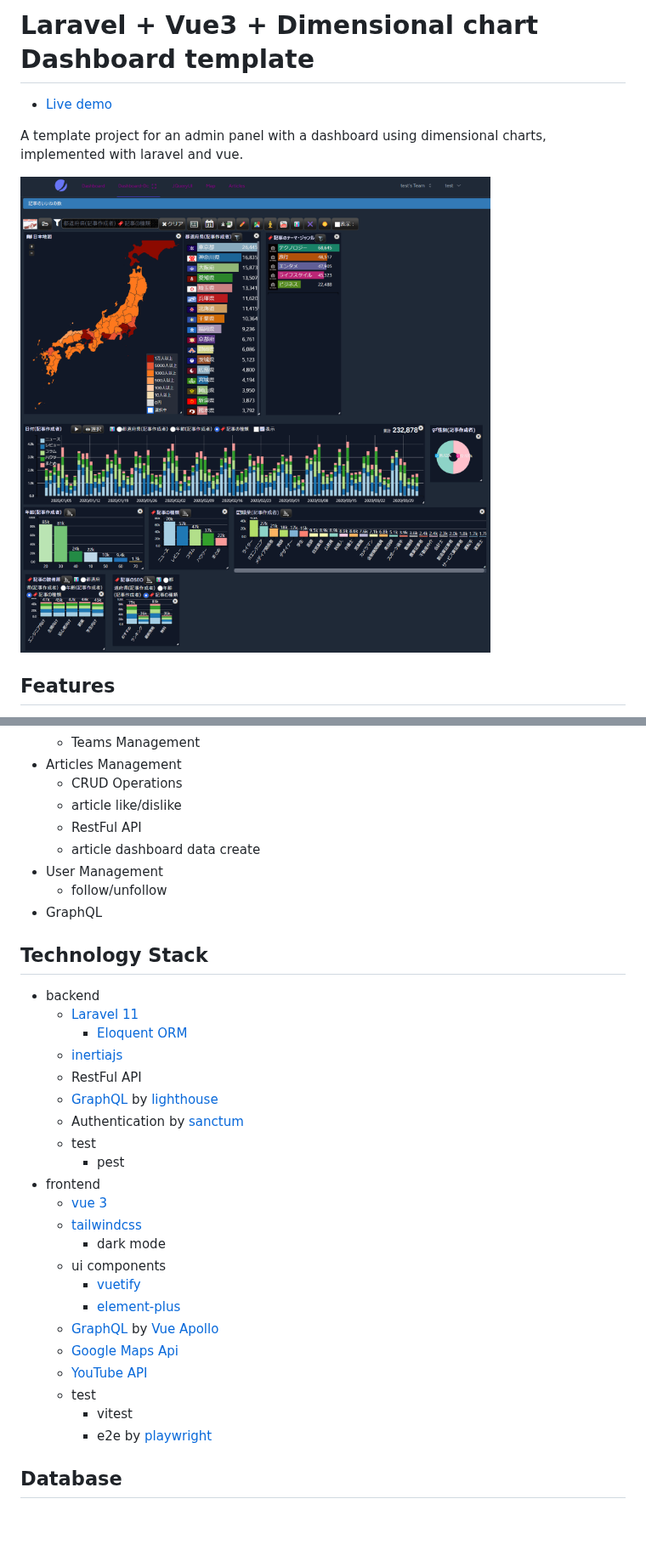
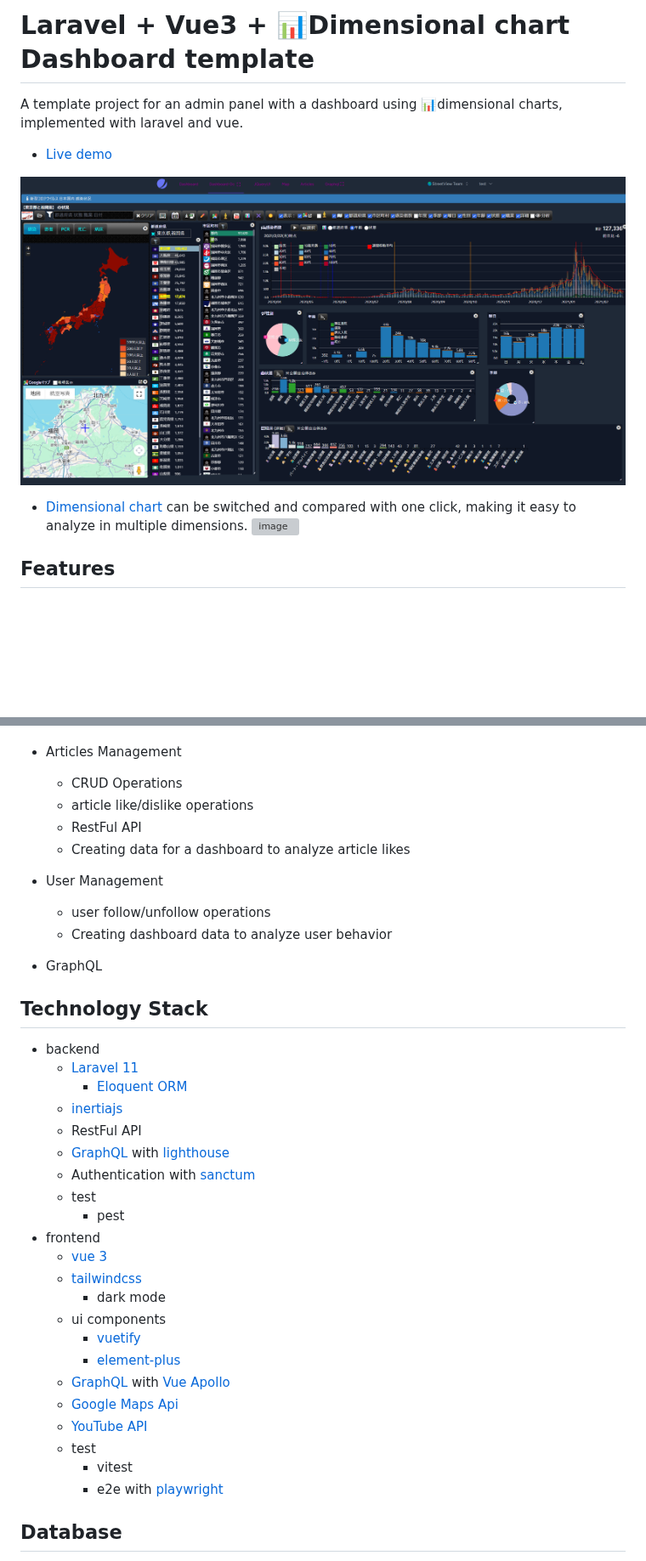
Before and after one commit to yoshinaga-ken/laravel-vue-dashboard-dc, a Markdown page: README.md, 2 parts joined by grey strips. Shown at 85% size. Drawn GitHub-style; pictures changed too: doc/img/dashboard-covid19.png (added); blank space fills up the shorter version; grey boxes are pictures that could not be loaded.

Commit message:
docs: update README to enhance project description and add demo links

```diff
--- a/README.md
+++ b/README.md
@@ -1,9 +1,11 @@
-# Laravel + Vue3 + Dimensional chart Dashboard template
+# Laravel + Vue3 + 📊Dimensional chart Dashboard template
+A template project for an admin panel with a dashboard using 📊dimensional charts, implemented with laravel and vue.
 - [Live demo](https://sakanaclub.xsrv.jp/laravel-sports-hp/public/index.php/dashboard-dc?data=covid19-data-2021-02-28)
 
-A template project for an admin panel with a dashboard using dimensional charts, implemented with laravel and vue.
+[![img.png](doc/img/dashboard-covid19.png)](https://sakanaclub.xsrv.jp/dc/covid19/data=test-article-like)
+- [Dimensional chart](http://dc-js.github.io/dc.js/) can be switched and compared with one click, making it easy to analyze in multiple dimensions.
+![image](doc/img/covid19-dc-demo-v1.gif)
 
-![img.png](doc/img/dashboard-test-article-like.png)
 
 ## Features
 - Dashboard with [Dimensional chart(dc.js)](http://dc-js.github.io/dc.js/)
@@ -20,11 +45,12 @@ A template project for an admin panel with a dashboard using dimensional charts,
   - Teams Management
 - Articles Management
   - CRUD Operations
-  - article like/dislike
+  - article like/dislike operations
   - RestFul API
-  - article dashboard data create
+  - Creating data for a dashboard to analyze article likes
 - User Management
-  - follow/unfollow
+  - user follow/unfollow operations
+  - Creating dashboard data to analyze user behavior
 - GraphQL
 
 ## Technology Stack
@@ -34,7 +60,7 @@ A template project for an admin panel with a dashboard using dimensional charts,
   - [inertiajs](https://inertiajs.com/)
   - RestFul API
-  - [GraphQL](https://graphql.org/) by [lighthouse](https://lighthouse-php.com/)
-  - Authentication by [sanctum](https://laravel.com/docs/12.x/sanctum)
+  - [GraphQL](https://graphql.org/) with [lighthouse](https://lighthouse-php.com/)
+  - Authentication with [sanctum](https://laravel.com/docs/12.x/sanctum)
   - test
     - pest
 - frontend
@@ -44,12 +70,12 @@ A template project for an admin panel with a dashboard using dimensional charts,
   - ui components
     - [vuetify](https://vuetifyjs.com/en/)
     - [element-plus](https://element-plus.org/en-US/)
-  - [GraphQL](https://graphql.org/) by [Vue Apollo](https://apollo.vuejs.org/)
+  - [GraphQL](https://graphql.org/) with [Vue Apollo](https://apollo.vuejs.org/)
   - [Google Maps Api](https://developers.google.com/maps/documentation/javascript/reference?hl=en)
   - [YouTube API](https://developers.google.com/youtube/v3/docs?hl=en)
   - test
     - vitest
-    - e2e by [playwright](https://playwright.dev/)
+    - e2e with [playwright](https://playwright.dev/)
 
 ## Database
 - [mariadb-schema.sql](database/schema/mariadb-schema.sql)
```
Also changed, not shown: other parts of README.md (+62 -2 lines), doc/img/dashboard-mode-chart.png (added), 4 other files.
